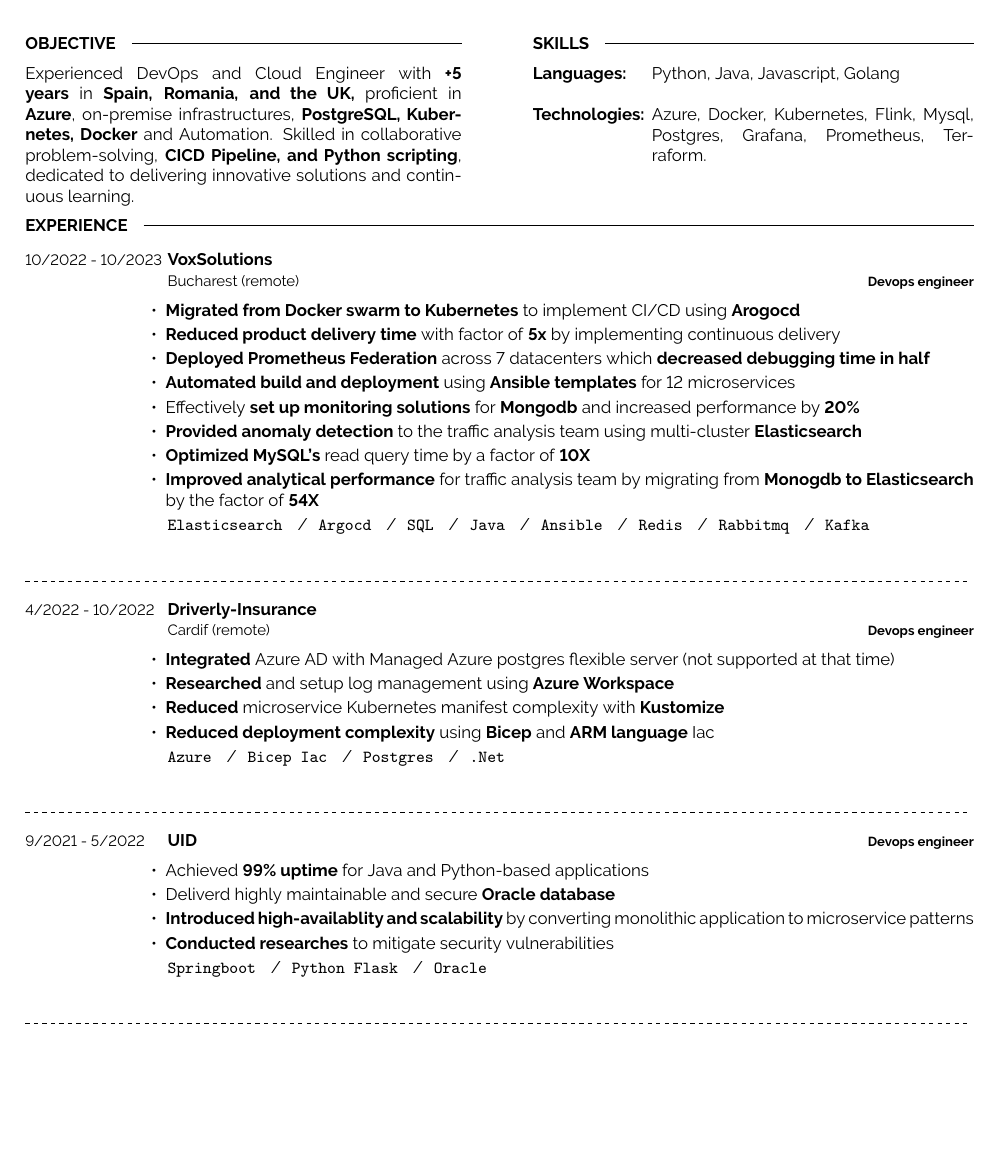
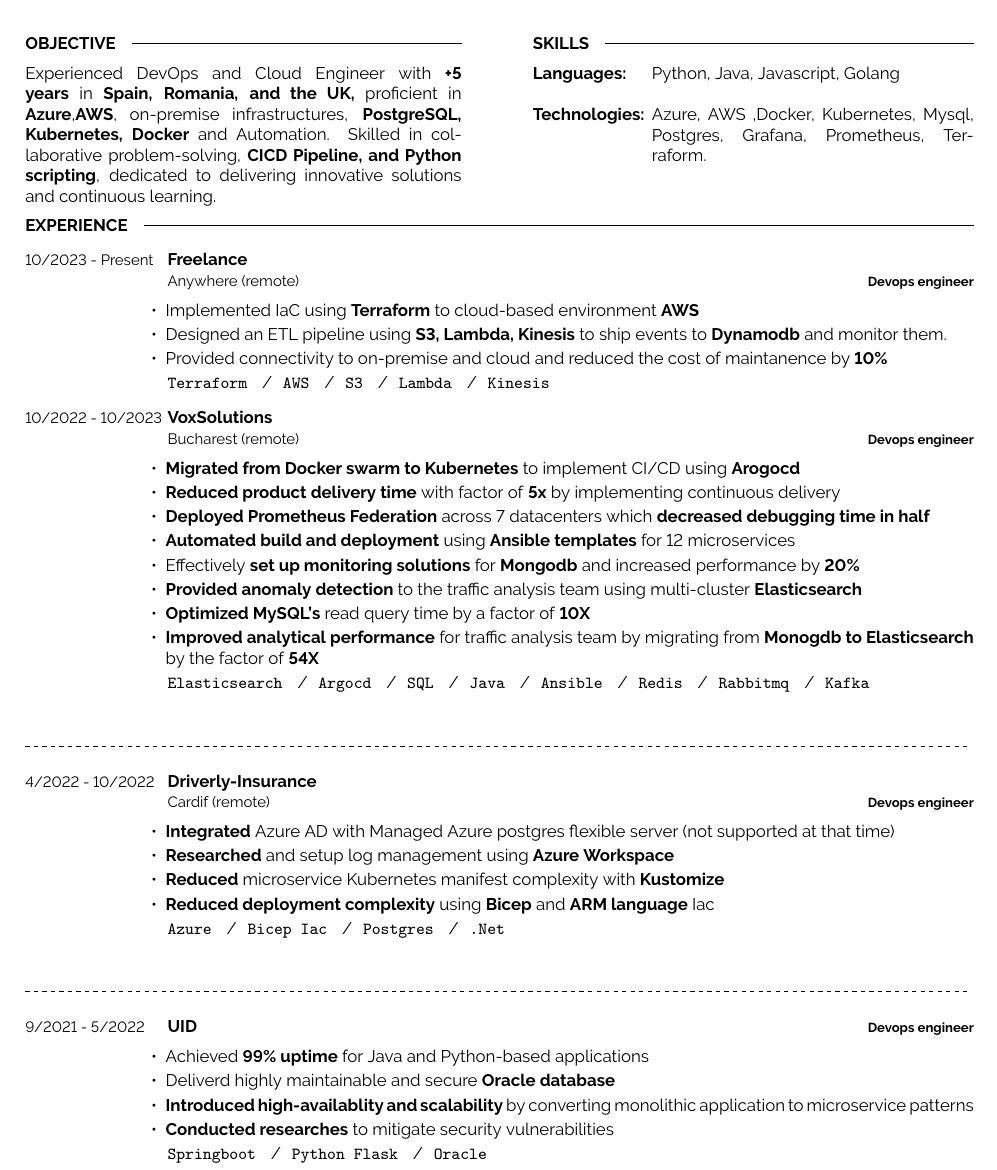
Before and after one commit to mjekrami/my-resume, a LaTeX CV (resume.tex): part of the page before the commit and part of page 1 of 2 after it, cut so that both start at the same text, the shorter picture padded with empty space. Compiled offline with pdfLaTeX.

Commit message:
added freelance, removed hdashrule for the nordic defender

```diff
--- a/resume.tex
+++ b/resume.tex
@@ -70,7 +70,7 @@
 
     %Dummy text
     {Experienced DevOps and Cloud Engineer with \textbf{+5 years} in \textbf{Spain,
-            Romania, and the UK,} proficient in \textbf{Azure}, on-premise
+            Romania, and the UK,} proficient in \textbf{Azure},\textbf{AWS}, on-premise
         infrastructures, \textbf{PostgreSQL, Kubernetes, Docker} and Automation.
         Skilled in collaborative problem-solving, \textbf{CICD
             Pipeline, and Python scripting}, dedicated to delivering
@@ -95,7 +95,7 @@
     \end{minipage}
     \hfill
     \begin{minipage}[t]{0.73\textwidth}
-        Azure, Docker, Kubernetes, Flink, Mysql, Postgres, Grafana, Prometheus, Terraform.
+        Azure, AWS ,Docker, Kubernetes, Mysql, Postgres, Grafana, Prometheus, Terraform.
     \end{minipage}
 
 \end{minipage}
@@ -105,6 +105,21 @@
 %----------------------------------------------------------------------------------------
 \vspace{-5pt}
 \cvsect{Experience}
+% VoxSolutions
+\begin{entrylist}
+    \entry
+    {10/2023 - Present}
+    {\href{https://github.com/mjekrami}{Freelance}\newline\small\textnormal{Anywhere (remote)}}
+    {Devops engineer}
+    {\vspace{-6pt}
+    \begin{itemize}[itemsep=2pt,topsep=0pt,parsep=0pt,partopsep=0pt, leftmargin=-1pt]
+        \item{Implemented IaC using \textbf{Terraform} to cloud-based environment \textbf{AWS}}
+        \item{Designed an ETL pipeline using \textbf{S3, Lambda, Kinesis} to ship events to \textbf{Dynamodb} and monitor them.}
+        \item{Provided connectivity to on-premise and cloud and reduced the cost of maintanence by \textbf{10\%}}
+    \end{itemize}
+    {\vspace{2pt}}
+    \texttt{Terraform} \slashsep \texttt{AWS} \slashsep \texttt{S3} \slashsep \texttt{Lambda} \slashsep \texttt{Kinesis}}
+\end{entrylist}
 % VoxSolutions
 \begin{entrylist}
     \entry
@@ -165,9 +180,8 @@
     {\vspace{2pt}}
     \texttt{Springboot} \slashsep \texttt{Python Flask} \slashsep \texttt{Oracle}}
 \end{entrylist}
-% Securebug
+% Nordic Defender
 \begin{center}
-    \hdashrule[0.2ex]{\linewidth}{0.5pt}{.8mm}
 \end{center}
 \vspace{5pt}
 \begin{entrylist}
```
Also changed, not shown: resume.pdf.
